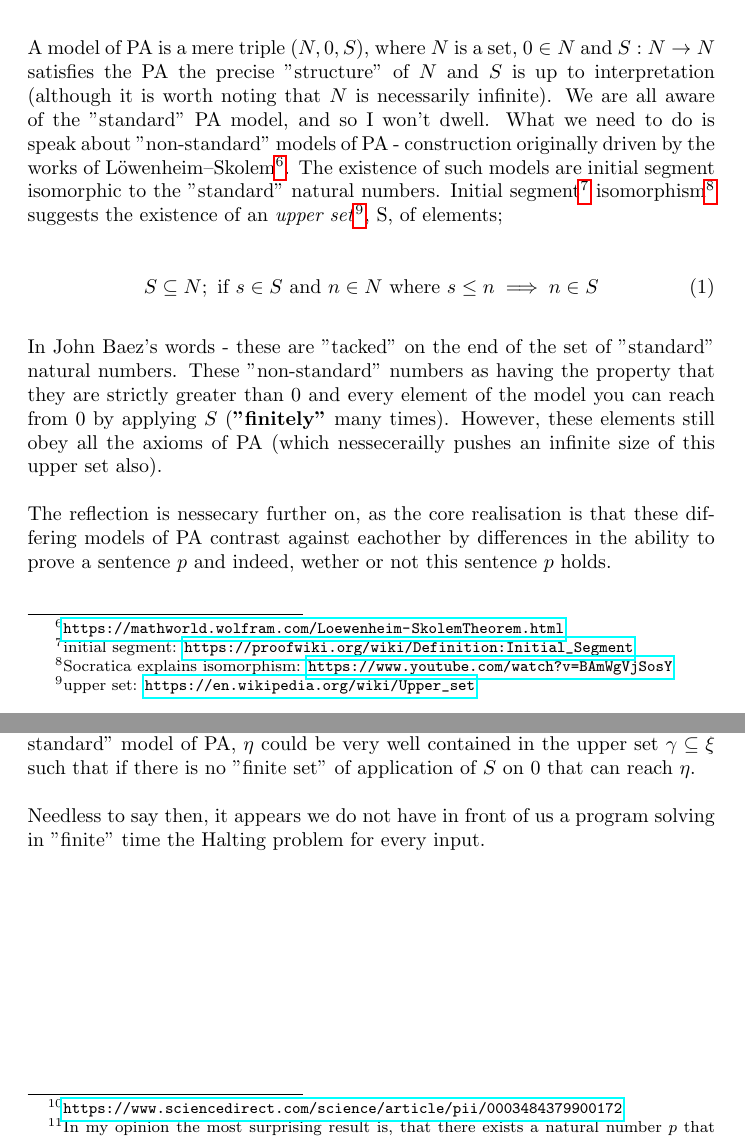
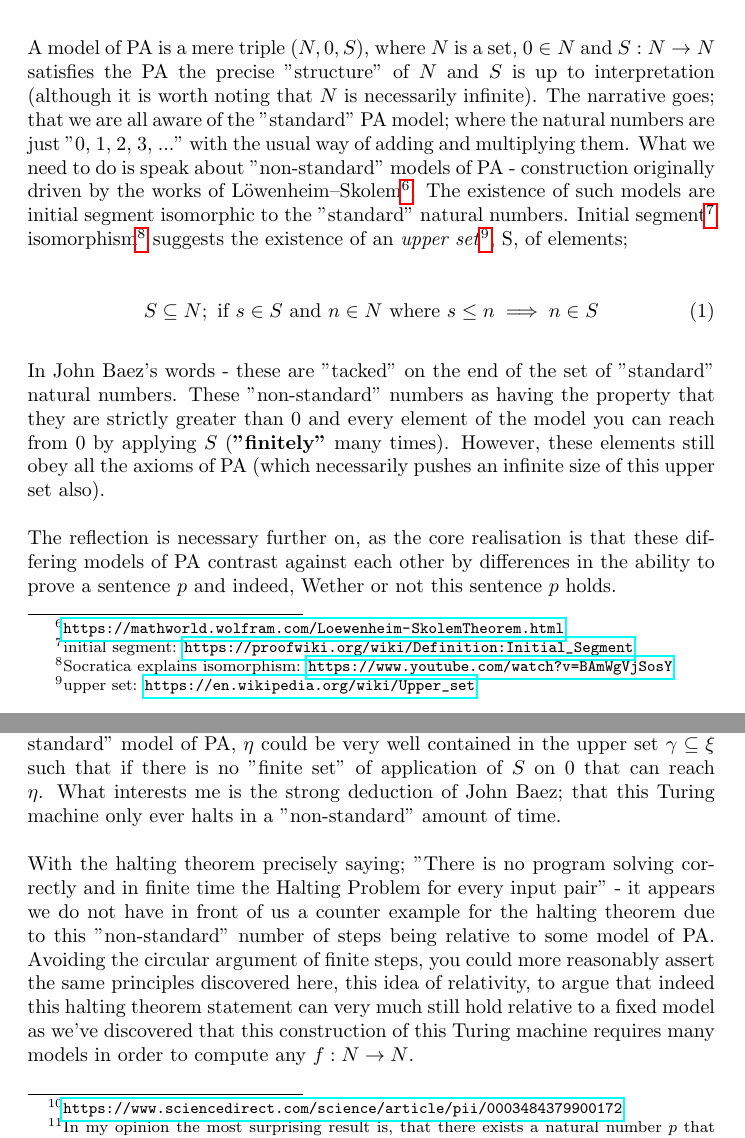
Before and after one commit to suessflorian/masters, a LaTeX problem sheet (cs750/assignment.tex): two parts of pages 4 and 5 of 6, joined at a grey line, cut so that both start at the same text. Compiled offline with pdfLaTeX.

Commit message:
Changed my conclusion entirely re: contradicting halting theorem

```diff
--- a/cs750/assignment.tex
+++ b/cs750/assignment.tex
@@ -87,15 +87,15 @@ My interpretation of Joel David Hamkins proof via reference to John Baez; Comput
 There is \textbf{a} Turing machine $T$ that when given any function $f: N \rightarrow N$, there is a model of Peano Axioms (PA), such that in this model, if we give $T$ any \emph{standard} natural $n$ as input, it halts and outputs $f(n)$.
 
 \subsubsection{Preliminaries}
-A model of PA is a mere triple $(N, 0, S)$, where $N$ is a set, $0 \in N$ and $S: N \rightarrow N$ satisfies the PA the precise "structure" of $N$ and $S$ is up to interpretation (although it is worth noting that $N$ is necessarily infinite). We are all aware of the "standard" PA model, and so I won't dwell. What we need to do is speak about "non-standard" models of PA - construction originally driven by the works of Löwenheim–Skolem\footnote{\url{https://mathworld.wolfram.com/Loewenheim-SkolemTheorem.html}}. The existence of such models are initial segment isomorphic to the "standard" natural numbers. Initial segment\footnote{initial segment: \url{https://proofwiki.org/wiki/Definition:Initial_Segment}} isomorphism\footnote{Socratica explains isomorphism: \url{https://www.youtube.com/watch?v=BAmWgVjSosY}} suggests the existence of an \emph{upper set}\footnote{upper set: \url{https://en.wikipedia.org/wiki/Upper_set}}, S, of elements;
+A model of PA is a mere triple $(N, 0, S)$, where $N$ is a set, $0 \in N$ and $S: N \rightarrow N$ satisfies the PA the precise "structure" of $N$ and $S$ is up to interpretation (although it is worth noting that $N$ is necessarily infinite). The narrative goes; that we are all aware of the "standard" PA model; where the natural numbers are just "0, 1, 2, 3, ..." with the usual way of adding and multiplying them. What we need to do is speak about "non-standard" models of PA - construction originally driven by the works of Löwenheim–Skolem\footnote{\url{https://mathworld.wolfram.com/Loewenheim-SkolemTheorem.html}}. The existence of such models are initial segment isomorphic to the "standard" natural numbers. Initial segment\footnote{initial segment: \url{https://proofwiki.org/wiki/Definition:Initial_Segment}} isomorphism\footnote{Socratica explains isomorphism: \url{https://www.youtube.com/watch?v=BAmWgVjSosY}} suggests the existence of an \emph{upper set}\footnote{upper set: \url{https://en.wikipedia.org/wiki/Upper_set}}, S, of elements;
 
 \begin{equation}
 	S \subseteq N; \text{ if } s \in S \text { and } n \in N \text{ where } s \leq n \implies n \in S
 \end{equation}
 
-In John Baez's words - these are "tacked" on the end of the set of "standard" natural numbers. These "non-standard" numbers as having the property that they are strictly greater than $0$ and every element of the model you can reach from 0 by applying $S$ (\textbf{"finitely"} many times). However, these elements still obey all the axioms of PA (which nessecerailly pushes an infinite size of this upper set also).
+In John Baez's words - these are "tacked" on the end of the set of "standard" natural numbers. These "non-standard" numbers as having the property that they are strictly greater than $0$ and every element of the model you can reach from 0 by applying $S$ (\textbf{"finitely"} many times). However, these elements still obey all the axioms of PA (which necessarily pushes an infinite size of this upper set also).
 
-The reflection is nessecary further on, as the core realisation is that these differing models of PA contrast against eachother by differences in the ability to prove a sentence $p$ and indeed, wether or not this sentence $p$ holds.
+The reflection is necessary further on, as the core realisation is that these differing models of PA contrast against each other by differences in the ability to prove a sentence $p$ and indeed, Wether or not this sentence $p$ holds.
 
 \subsubsection{Notes on the construction of proof}
 The proof itself uses Rosser sentences\footnote{\url{https://www.sciencedirect.com/science/article/pii/0003484379900172}}, which themselves say: "For any proof of this sentence in a theory, there is a smaller proof of the negation of this sentence". The proof described in the original Hamkins blog derives \textbf{a single}\footnote{In my opinion the most surprising result is, that there exists a natural number $p$ that codes this Turing machine} Turing machine $T$. Hamkins then continues to systematically \emph{builds a model of arithmetic} via an infinite sequence of these Rosser sentences and their negations that entirely depend on the given $f: N \rightarrow N$. The original turing machine $T$ then \textbf{via this created arithmetic model} can compute $f$ on it's standard input domain. That means that this Turing machine halts and computes $f(n)$ for all standard $n \in N$.
@@ -103,9 +103,9 @@ The proof itself uses Rosser sentences\footnote{\url{https://www.sciencedirect.c
 \subsubsection{Contradicting the Halting Theorem?}
 This draws an interesting contrast to the halting theorem. Indeed the halting decider is just a mere function of shape $h: N \times N \rightarrow N$ that takes a program $p$ and input $n$ pair and returns "true" ($1$) or "false" ($0$), interpretted as if the program with input halts or not. We can systematically encode the program itself alongside it's input, and hence bijectively map this $N \times N$ input to just $N$, and so we really have this halting decider function $h: N \rightarrow N$.
 
-Well then, here we apply this theorem provided by Hamkin and indeed use this magical Turing machine $T$, then within a model of PA, say $M = (\xi,0,S)$, which we can compute the result of $h$ given any standard input. The turing machine halts and prints $f(n)$. Concretely we mean that the machine halts after some $\eta \in \xi$ steps. Note we cannot with certainty rule out that $M$ is indeed a "non-standard" model of PA, $\eta$ could be very well contained in the upper set $\gamma \subseteq \xi$ such that if there is no "finite set" of application of $S$ on $0$ that can reach $\eta$.
+Well then, here we apply this theorem provided by Hamkin and indeed use this magical Turing machine $T$, then within a model of PA, say $M = (\xi,0,S)$, which we can compute the result of $h$ given any standard input. The turing machine halts and prints $f(n)$. Concretely we mean that the machine halts after some $\eta \in \xi$ steps. Note we cannot with certainty rule out that $M$ is indeed a "non-standard" model of PA, $\eta$ could be very well contained in the upper set $\gamma \subseteq \xi$ such that if there is no "finite set" of application of $S$ on $0$ that can reach $\eta$. What interests me is the strong deduction of John Baez; that this Turing machine only ever halts in a "non-standard" amount of time.
 
-Needless to say then, it appears we do not have in front of us a program solving in "finite" time the Halting problem for every input.
+With the halting theorem precisely saying; "There is no program solving correctly and in finite time the Halting Problem for every input pair" - it appears we do not have in front of us a counter example for the halting theorem due to this "non-standard" number of steps being relative to some model of PA. Avoiding the circular argument of finite steps, you could more reasonably assert the same principles discovered here, this idea of relativity, to argue that indeed this halting theorem statement can very much still hold relative to a fixed model as we've discovered that this construction of this Turing machine requires many models in order to compute any $f: N \rightarrow N$.
 
 \pagebreak
 
```
